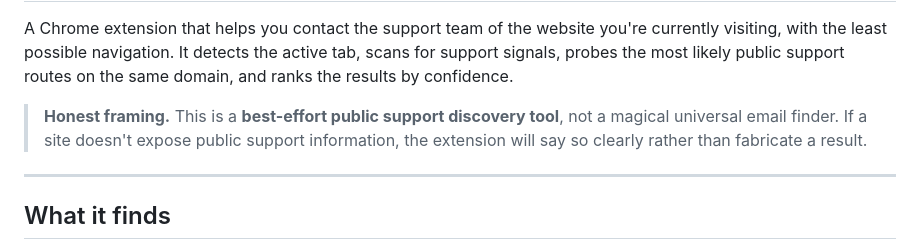
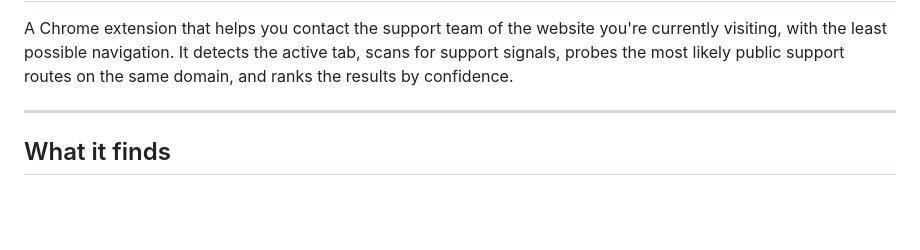
Before and after one commit to NI3singh/support-finder-extension, a Markdown page: README.md, the part around the change. Drawn GitHub-style; blank space fills up the shorter version.

Commit message:
Clarify tool's purpose by removing misleading text
Removed section clarifying the tool's limitations.

```diff
--- a/README.md
+++ b/README.md
@@ -8,11 +8,6 @@ A Chrome extension that helps you contact the support team of the website
 you're currently visiting, with the least possible navigation. It detects
 the active tab, scans for support signals, probes the most likely public
 support routes on the same domain, and ranks the results by confidence.
-
-> **Honest framing.** This is a **best-effort public support discovery
-> tool**, not a magical universal email finder. If a site doesn't expose
-> public support information, the extension will say so clearly rather
-> than fabricate a result.
 
 ---
 
```
